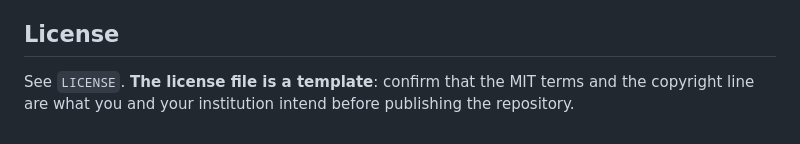
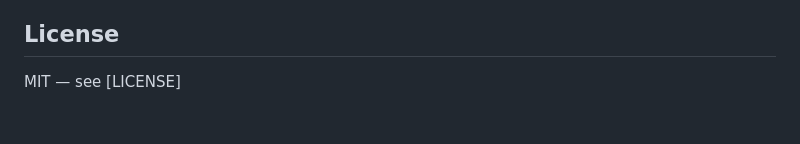
Before and after one commit to ongerek/SoftMycielski, a Markdown page: README.md, the part around the change. Drawn GitHub-style.

Commit message:
Update license section in README
Clarified license information in README.

```diff
--- a/README.md
+++ b/README.md
@@ -137,6 +137,4 @@ See `CITATION.cff` (GitHub's citation widget reads this) or
 
 ## License
 
-See `LICENSE`. **The license file is a template**: confirm that the MIT
-terms and the copyright line are what you and your institution intend
-before publishing the repository.
+MIT — see [LICENSE]
```
